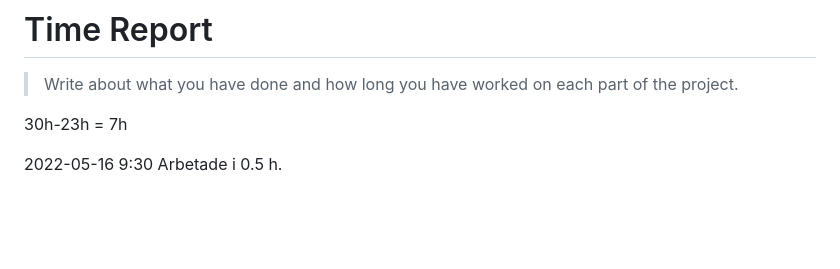
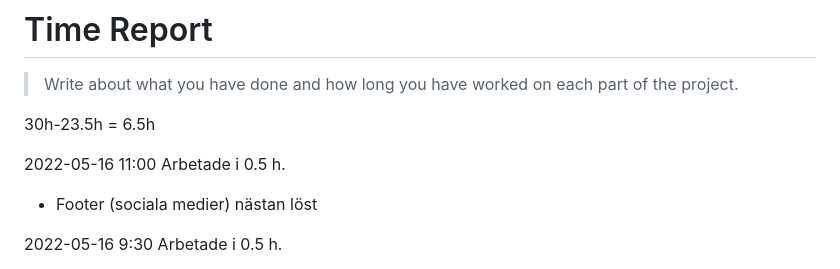
Before and after one commit to vuxcode/we1-project-TradKroonan, a Markdown page: time-report.md, the part around the change. Rendered like a GitHub page; blank space fills up the shorter version.

```diff
--- a/time-report.md
+++ b/time-report.md
@@ -2,7 +2,10 @@
 
 > Write about what you have done and how long you have worked on each part of the project.
 
-30h-23h = 7h
+30h-23.5h = 6.5h
+
+2022-05-16 11:00 Arbetade i 0.5 h.
+- Footer (sociala medier) nästan löst
 
 2022-05-16 9:30 Arbetade i 0.5 h.
 - Validation - <li> täcker <a>
```
